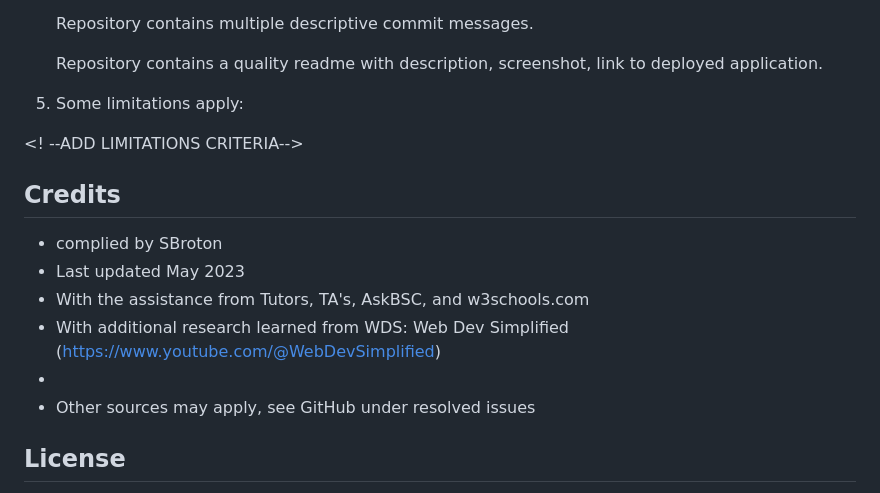
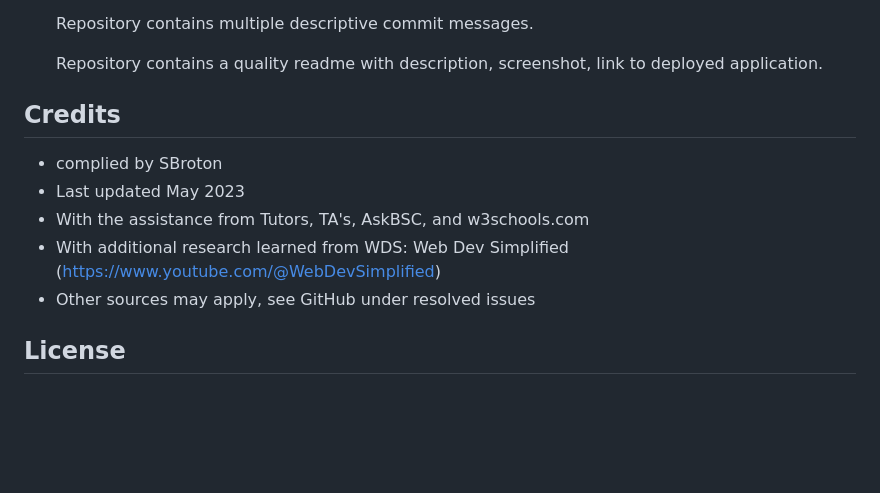
Before and after one commit to sarahbroton/passcode-generator-202305, a Markdown page: README.md, the part around the change. Rendered like a GitHub page; blank space fills up the shorter version.

Commit message:
readupupdate

```diff
--- a/README.md
+++ b/README.md
@@ -91,17 +91,13 @@ This includes:
     Repository contains multiple descriptive commit messages.
 
     Repository contains a quality readme with description, screenshot, link to deployed application.
->
-5. Some limitations apply:
 
- <!  --ADD LIMITATIONS CRITERIA-->
 
 ## Credits
 - complied by SBroton
 - Last updated May 2023
 - With the assistance from Tutors, TA's, AskBSC, and w3schools.com
 - With additional research learned from WDS: Web Dev Simplified (https://www.youtube.com/@WebDevSimplified)
--
 - Other sources may apply, see GitHub under resolved issues
 
 ## License
```
